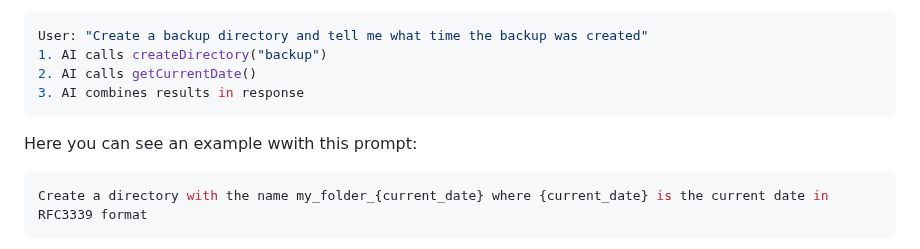
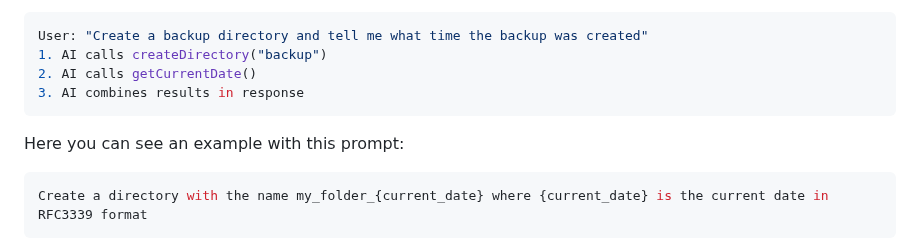
Before and after one commit to mastering-genkit/mastering-genkit-go, a Markdown page: src/chapters/08-tools.md, the part around the change. Drawn GitHub-style.

Commit message:
fix: typo

````diff
--- a/src/chapters/08-tools.md
+++ b/src/chapters/08-tools.md
@@ -312,7 +312,7 @@ User: "Create a backup directory and tell me what time the backup was created"
 3. AI combines results in response
 ```
 
-Here you can see an example wwith this prompt:
+Here you can see an example with this prompt:
 
 ```bash
 Create a directory with the name my_folder_{current_date} where {current_date} is the current date in RFC3339 format
````
